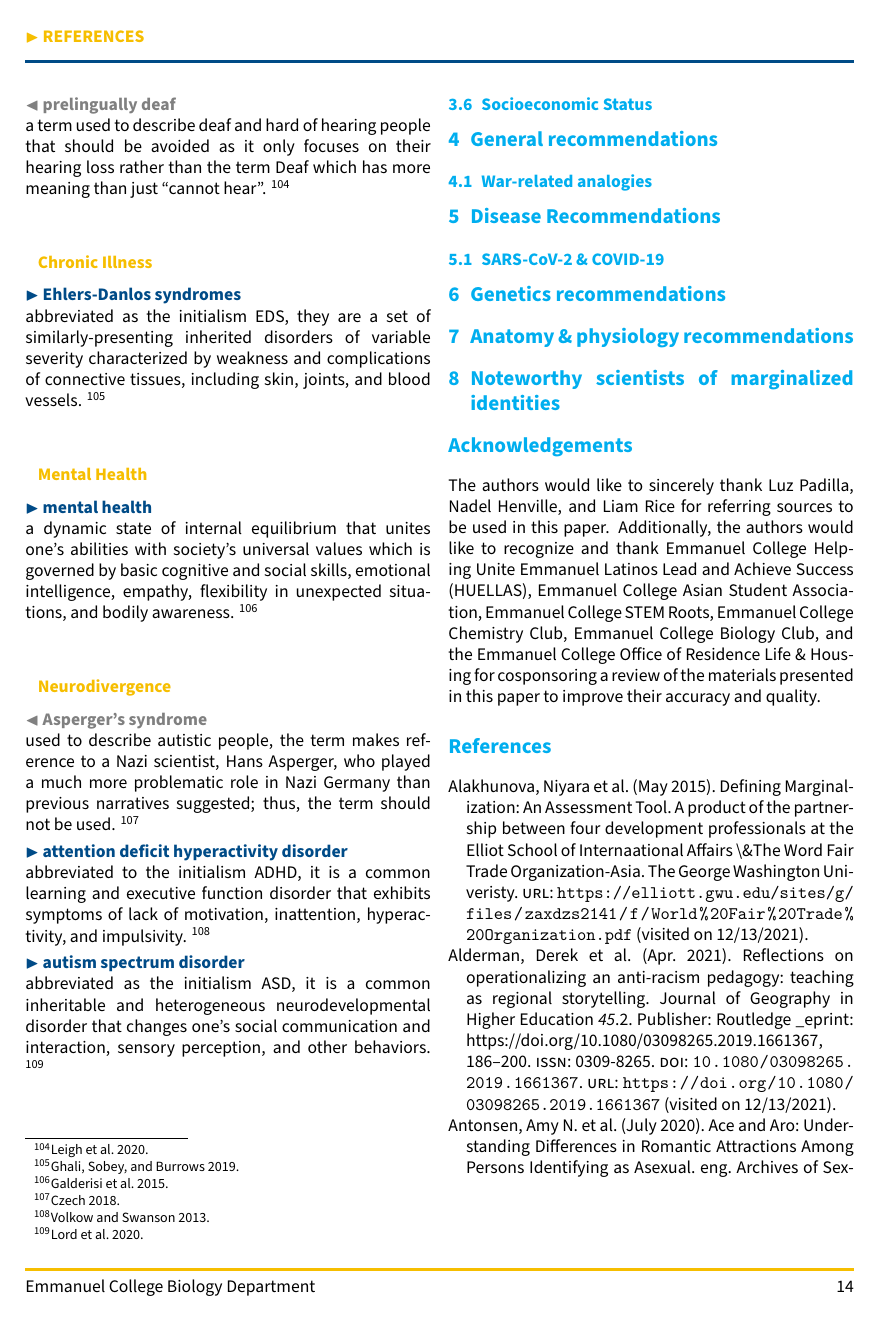
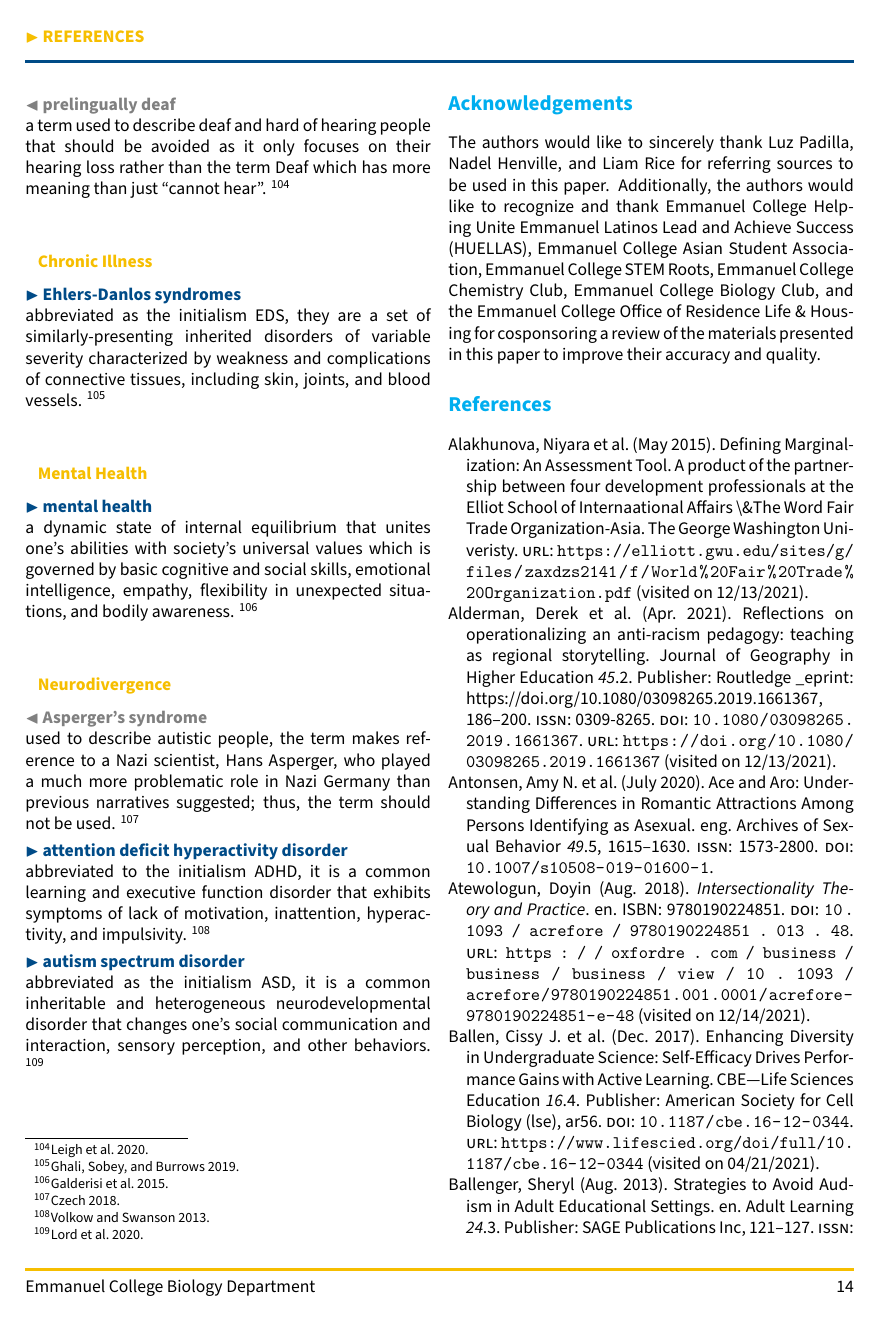
Before and after one commit to ec-belonging-in-biology/sci-id-development, a LaTeX document (paper/Sci-ID development in underrepresented populations.tex): page 14 of 20. Compiled offline with XeLaTeX; a missing font is replaced by an installed copy or a similar font.

Commit message:
🧹 Clean up resources and update abstract

```diff
--- a/paper/Sci-ID development in underrepresented populations.tex
+++ b/paper/Sci-ID development in underrepresented populations.tex
@@ -413,26 +413,6 @@
             \gitemp{attention deficit hyperactivity disorder}{abbreviated to the initialism ADHD, it is a common learning and executive function disorder that exhibits symptoms of lack of motivation, inattention, hyperactivity, and impulsivity. \footcite{volkow_adult_2013}} \\
             \gitemp{autism spectrum disorder}{abbreviated as the initialism ASD, it is a common inheritable and heterogeneous neurodevelopmental disorder that changes one's social communication and interaction, sensory perception, and other behaviors. \footcite{lord_autism_2020}} \\
 
-
-
-
-    \subsection{Socioeconomic Status}
-
-\section{General recommendations}
-
-    \subsection{War-related analogies}
-
-
-\section{Disease Recommendations}
-
-        \subsection{SARS-CoV-2 \& COVID-19}
-
-\section{Genetics recommendations}
-
-\section{Anatomy \& physiology recommendations}
-
-\section{Noteworthy scientists of marginalized identities}
-
 \section*{Acknowledgements}
 
 The authors would like to sincerely thank Luz Padilla, Nadel Henville, and Liam Rice for referring sources to be used in this paper. Additionally, the authors would like to recognize and thank Emmanuel College Helping Unite Emmanuel Latinos Lead and Achieve Success (HUELLAS), Emmanuel College Asian Student Association, Emmanuel College STEM Roots, Emmanuel College Chemistry Club, Emmanuel College Biology Club, and the Emmanuel College Office of Residence Life \& Housing for cosponsoring a review of the materials presented in this paper to improve their accuracy and quality.
```
Also changed, not shown: paper/Sci-ID development in underrepresented populations.pdf, paper/Sci-ID development in underrepresented populations.tex (2 more changed lines).
